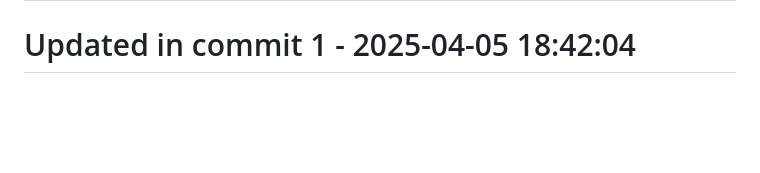
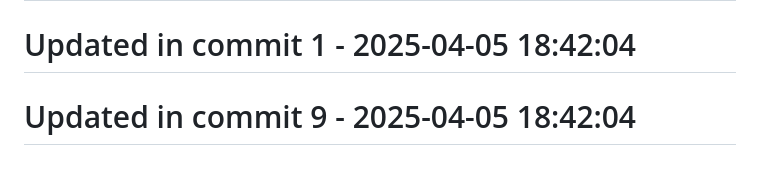
Before and after one commit to llamasearchai/LlamaSwarm, a Markdown page: README.md, the part around the change. Drawn GitHub-style; blank space fills up the shorter version.

```diff
--- a/README.md
+++ b/README.md
@@ -148,3 +148,5 @@ If you use LlamaSwarm in your research, please cite:
 # Updated in commit 25 - 2025-04-05 18:21:11
 
 # Updated in commit 1 - 2025-04-05 18:42:04
+
+# Updated in commit 9 - 2025-04-05 18:42:04
```
